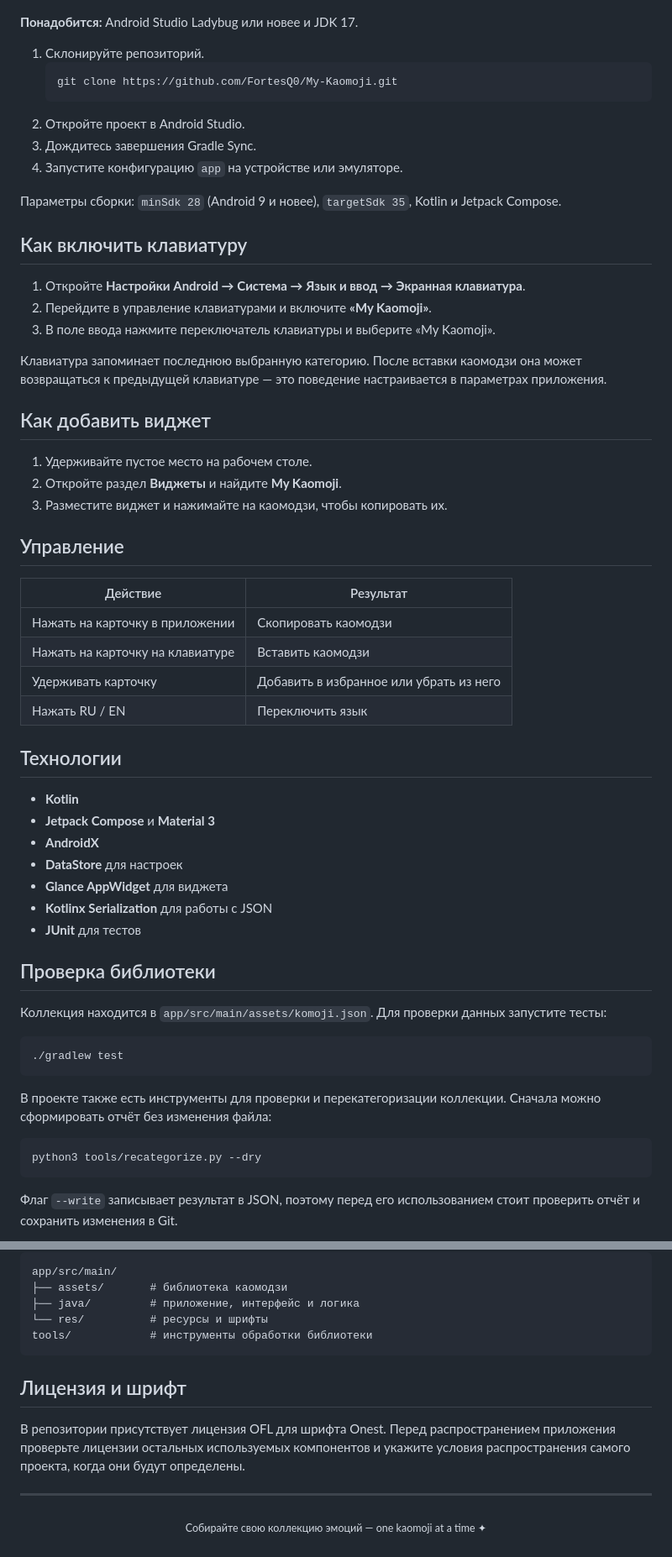
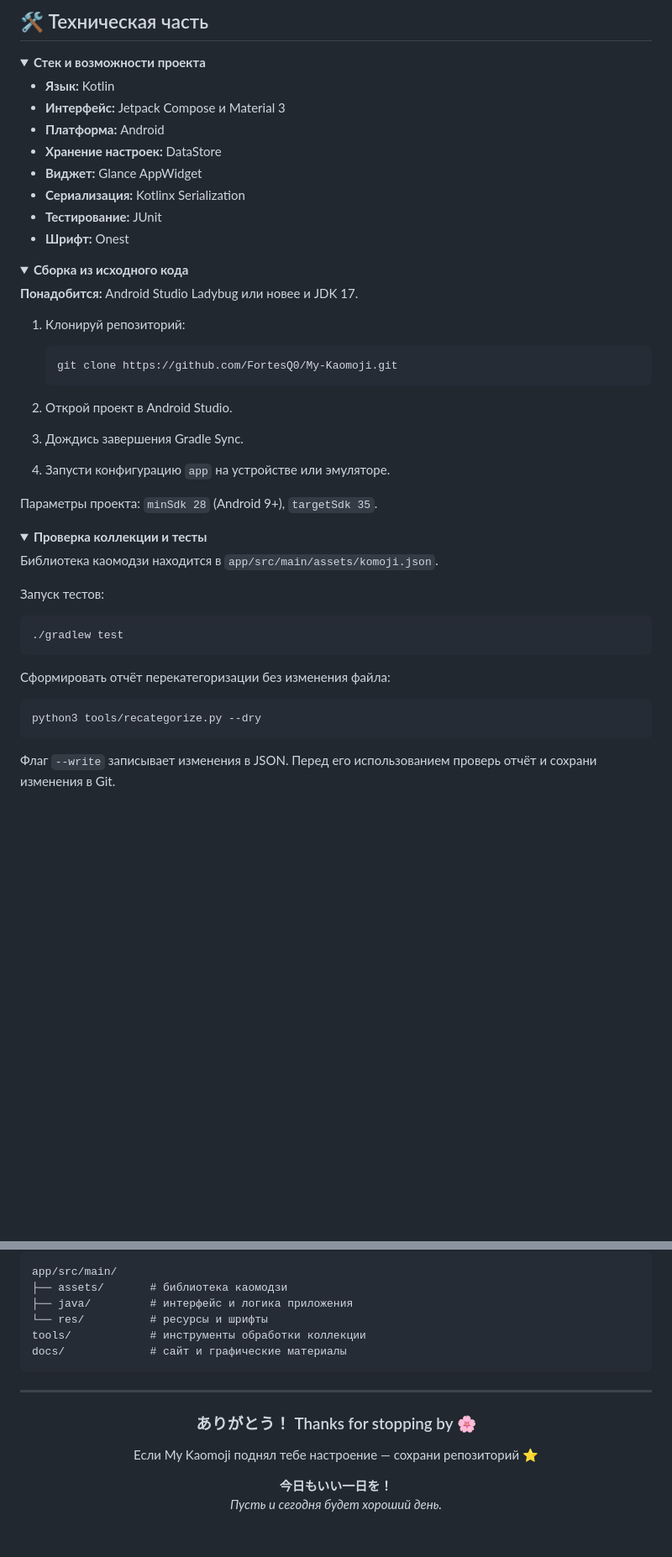
Before and after one commit to FortesQ0/My-Kaoji, a Markdown page: README.md, 2 parts joined by grey strips. Shown at 84% size. GitHub-like rendering; folded sections open; blank space fills up the shorter version.

Commit message:
Redesign README with a visual-first Japanese kaomoji theme

````diff
--- a/README.md
+++ b/README.md
@@ -44,62 +119,54 @@
+## 🛠️ Техническая часть
+
+<details>
+<summary><strong>Стек и возможности проекта</strong></summary>
+
+- **Язык:** Kotlin
+- **Интерфейс:** Jetpack Compose и Material 3
+- **Платформа:** Android
+- **Хранение настроек:** DataStore
+- **Виджет:** Glance AppWidget
+- **Сериализация:** Kotlinx Serialization
+- **Тестирование:** JUnit
+- **Шрифт:** Onest
+
+</details>
+
+<details>
+<summary><strong>Сборка из исходного кода</strong></summary>
 
 **Понадобится:** Android Studio Ladybug или новее и JDK 17.
 
-1. Склонируйте репозиторий.
+1. Клонируй репозиторий:
+
    ```bash
    git clone https://github.com/FortesQ0/My-Kaomoji.git
    ```
-2. Откройте проект в Android Studio.
-3. Дождитесь завершения Gradle Sync.
-4. Запустите конфигурацию `app` на устройстве или эмуляторе.
 
-Параметры сборки: `minSdk 28` (Android 9 и новее), `targetSdk 35`, Kotlin и Jetpack Compose.
+2. Открой проект в Android Studio.
+3. Дождись завершения Gradle Sync.
+4. Запусти конфигурацию `app` на устройстве или эмуляторе.
 
-## Как включить клавиатуру
+Параметры проекта: `minSdk 28` (Android 9+), `targetSdk 35`.
 
-1. Откройте **Настройки Android → Система → Язык и ввод → Экранная клавиатура**.
-2. Перейдите в управление клавиатурами и включите **«My Kaomoji»**.
-3. В поле ввода нажмите переключатель клавиатуры и выберите «My Kaomoji».
+</details>
 
-Клавиатура запоминает последнюю выбранную категорию. После вставки каомодзи она может возвращаться к предыдущей клавиатуре — это поведение настраивается в параметрах приложения.
+<details>
+<summary><strong>Проверка коллекции и тесты</strong></summary>
 
-## Как добавить виджет
+Библиотека каомодзи находится в `app/src/main/assets/komoji.json`.
 
-1. Удерживайте пустое место на рабочем столе.
-2. Откройте раздел **Виджеты** и найдите **My Kaomoji**.
-3. Разместите виджет и нажимайте на каомодзи, чтобы копировать их.
-
-## Управление
-
-| Действие | Результат |
-| --- | --- |
-| Нажать на карточку в приложении | Скопировать каомодзи |
-| Нажать на карточку на клавиатуре | Вставить каомодзи |
-| Удерживать карточку | Добавить в избранное или убрать из него |
-| Нажать RU / EN | Переключить язык |
-
-## Технологии
-
-- **Kotlin**
-- **Jetpack Compose** и **Material 3**
-- **AndroidX**
-- **DataStore** для настроек
-- **Glance AppWidget** для виджета
-- **Kotlinx Serialization** для работы с JSON
-- **JUnit** для тестов
-
-## Проверка библиотеки
-
-Коллекция находится в `app/src/main/assets/komoji.json`. Для проверки данных запустите тесты:
+Запуск тестов:
 
 ```bash
 ./gradlew test
 ```
 
-В проекте также есть инструменты для проверки и перекатегоризации коллекции. Сначала можно сформировать отчёт без изменения файла:
+Сформировать отчёт перекатегоризации без изменения файла:
 
 ```bash
 python3 tools/recategorize.py --dry
 ```
 
-Флаг `--write` записывает результат в JSON, поэтому перед его использованием стоит проверить отчёт и сохранить изменения в Git.
+Флаг `--write` записывает изменения в JSON. Перед его использованием проверь отчёт и сохрани изменения в Git.
 
@@ -108,17 +178,23 @@ python3 tools/recategorize.py --dry
 ```text
 app/src/main/
 ├── assets/       # библиотека каомодзи
-├── java/         # приложение, интерфейс и логика
+├── java/         # интерфейс и логика приложения
 └── res/          # ресурсы и шрифты
-tools/            # инструменты обработки библиотеки
+tools/            # инструменты обработки коллекции
+docs/             # сайт и графические материалы
 ```
 
-## Лицензия и шрифт
-
-В репозитории присутствует лицензия OFL для шрифта Onest. Перед распространением приложения проверьте лицензии остальных используемых компонентов и укажите условия распространения самого проекта, когда они будут определены.
+</details>
 
 ---
 
-<p align="center">
-  <sub>Собирайте свою коллекцию эмоций — one kaomoji at a time ✦</sub>
-</p>
+<div align="center">
+
+### ありがとう！ Thanks for stopping by 🌸
+
+Если My Kaomoji поднял тебе настроение — сохрани репозиторий ⭐
+
+**今日もいい一日を！**
+*Пусть и сегодня будет хороший день.*
+
+</div>
````
Also changed, not shown: other parts of README.md (+109 -31 lines).
